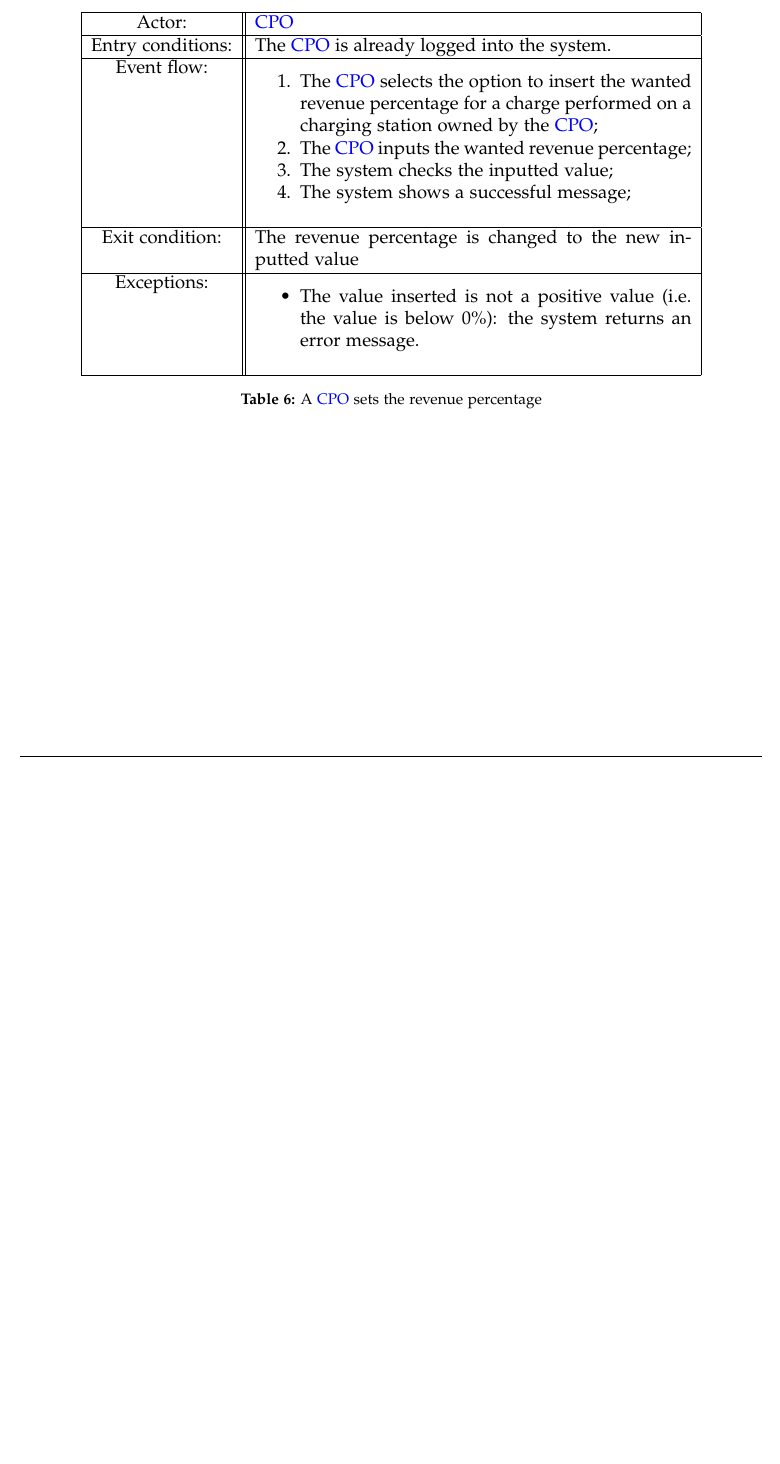
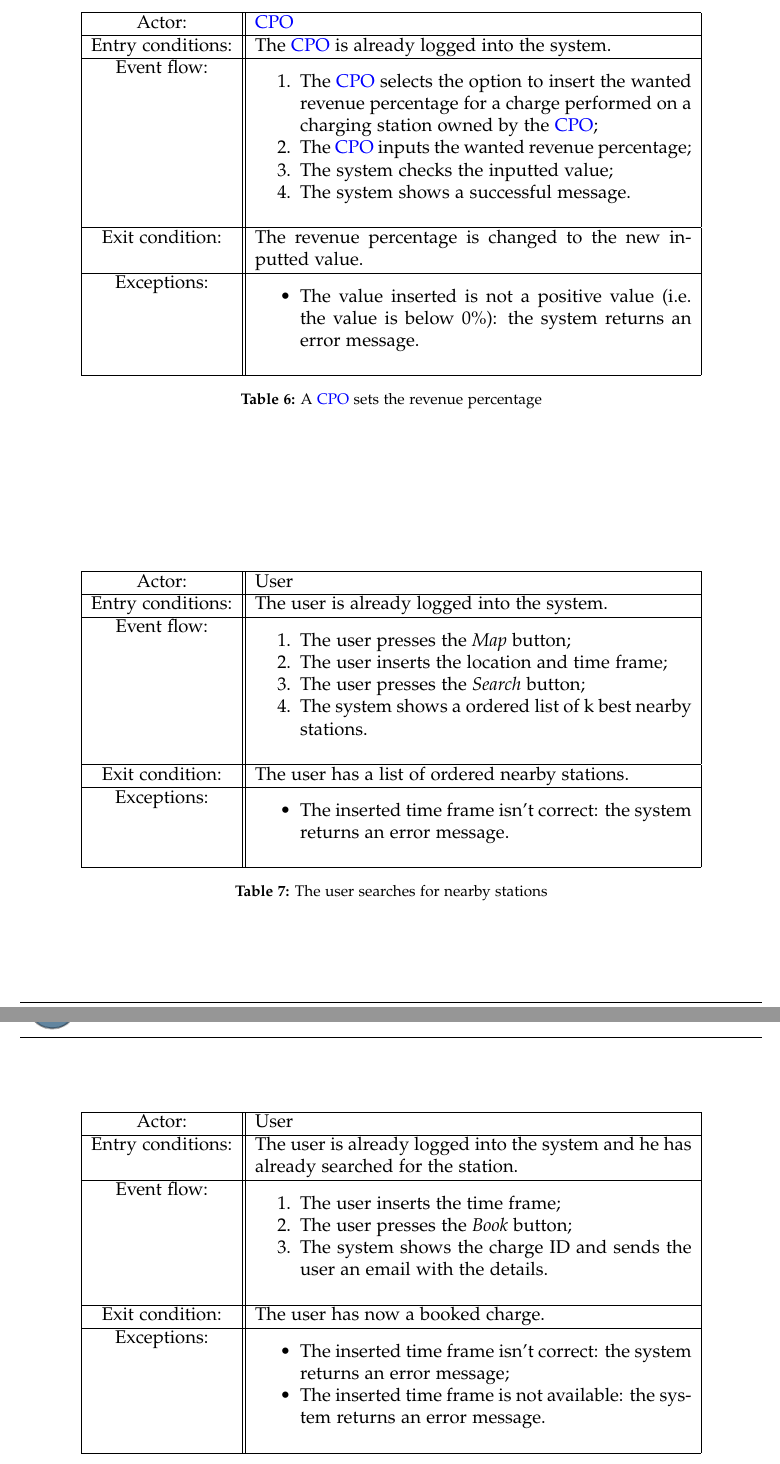
Before and after one commit to federico-mandelli/CoriglianoMandelliPignataro, a LaTeX thesis (RASD/RASD/main.tex, which reads RASD/RASD/SpecificRequirements.tex): part of page 20 of 48 before the commit and two parts of pages 20 and 21 of 51 after it, the two joined at a grey line, cut so that both start at the same text, the shorter picture padded with empty space. The pictures show the PDF file RASD/RASD/main.pdf that the author committed with the source.

Commit message:
[UseCase] Added some use case and adjusted grammar

```diff
--- a/RASD/RASD/SpecificRequirements.tex
+++ b/RASD/RASD/SpecificRequirements.tex
@@ -162,18 +162,18 @@ An internet connection should also be present in order to make the system reacha
     \begin{center}
         \begin{tabular}{|c||p{10cm}|}
             \hline
-                Actor: & User\\
+            Actor:            & User                                               \\
             \hline
-                Entry conditions: & The user doesn't have any account on the platform \\
+            Entry conditions: & The user doesn't have any account on the platform. \\
             \hline
-                Event flow: &
+            Event flow:       &
             \begin{enumerate}
                 \item The user presses the \textit{Register} button;
                 \item The user enters name, surname, birthday, email, password, payment method;
                 \item The user presses the confirmation button;
                 \item The system sends a confirmation email to the provided email address;
                 \item The user presses a link in the confirmation email;
-                    \item The system shows a success message;
+                \item The system shows a success message.
             \end{enumerate}
             \\
             \hline
@@ -183,2 +183,4 @@ An internet connection should also be present in order to make the system reacha
             \begin{itemize}
                 \item The user takes more than 15 minutes to press the confirmation email: In this case the account won't be created, the system will notify the user and all the process should be redone;
+                \item The user inserts an already registered email to the system: the system notifies the user without letting the process continue;
+                \item The user doesn't insert some required information: the system notifies the user without letting the process continue.
@@ -320,13 +320,137 @@ An internet connection should also be present in order to make the system reacha
     \caption{A \ac{CPO} sets the revenue percentage}
 \end{table}
 
+% User gets nearby charging stations
+\begin{table}[h]
+    \begin{center}
+        \begin{tabular}{|c||p{10cm}|}
+            \hline
+            Actor:            & User                                            \\
+            \hline
+            Entry conditions: & The user is already logged into the system.     \\
+            \hline
+            Event flow:       &
+            \begin{enumerate}
+                \item The user presses the \textit{Map} button;
+                \item The user inserts the location and time frame;
+                \item The user presses the \textit{Search} button;
+                \item The system shows a ordered list of k best nearby stations.
+            \end{enumerate}
+            \\
+            \hline
+            Exit condition:   & The user has a list of ordered nearby stations. \\
+            \hline
+            Exceptions:       &
+            \begin{itemize}
+                \item The inserted time frame isn't correct: the system returns an error message.
+            \end{itemize}
+            \\
+            \hline
+        \end{tabular}
+    \end{center}
+    \caption{The user searches for nearby stations}
+\end{table}
+
+% User books a charge
+\begin{table}[h]
+    \begin{center}
+        \begin{tabular}{|c||p{10cm}|}
+            \hline
+            Actor:            & User                                                                                    \\
+            \hline
+            Entry conditions: & The user is already logged into the system and he has already searched for the station. \\
+            \hline
+            Event flow:       &
+            \begin{enumerate}
+                \item The user inserts the time frame;
+                \item The user presses the \textit{Book} button;
+                \item The system shows the charge ID and sends the user an email with the details.
+            \end{enumerate}
+            \\
+            \hline
+            Exit condition:   & The user has now a booked charge.                                                       \\
+            \hline
+            Exceptions:       &
+            \begin{itemize}
+                \item The inserted time frame isn't correct: the system returns an error message;
+                \item The inserted time frame is not available: the system returns an error message.
+            \end{itemize}
+            \\
+            \hline
+        \end{tabular}
+    \end{center}
+    \caption{User books a charge}
+\end{table}
+
+% User pays for a charge
+\begin{table}[h]
+    \begin{center}
+        \begin{tabular}{|c||p{10cm}|}
+            \hline
+            Actor:            & User                                                                                       \\
+            \hline
+            Entry conditions: & The user is already logged into the system and there is an already existing booked charge. \\
+            \hline
+            Event flow:       &
+            \begin{enumerate}
+                \item The user presses the \textit{Pay} button near the booked charge;
+                \item The system asks for a confirmation;
+                \item The user presses the \textit{Confirm} button;
+                \item The system performs the payment, marks the charge as enabled and sends a confirmation email.
+            \end{enumerate}
+            \\
+            \hline
+            Exit condition:   & A booked charge is paid.                                                                   \\
+            \hline
+            Exceptions:       &
+            \begin{itemize}
+                \item The charge does not exist: the system returns an error message;
+                \item The charge does not belong to the user: the system returns an error message;
+                \item The payment fails: the system returns an error message.
+            \end{itemize}
+            \\
+            \hline
+        \end{tabular}
+    \end{center}
+    \caption{User pays for a charge}
+\end{table}
+
+% User cancels a charge
+\begin{table}[h]
+    \begin{center}
+        \begin{tabular}{|c||p{10cm}|}
+            \hline
+            Actor:            & User                                                                                       \\
+            \hline
+            Entry conditions: & The user is already logged into the system and there is an already existing booked charge. \\
+            \hline
+            Event flow:       &
+            \begin{enumerate}
+                \item The user presses the \textit{Cancel} button near the booked charge;
+                \item The system asks for a confirmation;
+                \item The user presses the \textit{Confirm} button;
+                \item The system cancels the charge and in case of an already paid one, it refunds the user;
+                \item The system sends a confirmation email.
+            \end{enumerate}
+            \\
+            \hline
+            Exit condition:   & A previously booked charge is canceled.                                                    \\
+            \hline
+            Exceptions:       &
+            \begin{itemize}
+                \item The charge does not exist: the system returns an error message;
+                \item The charge does not belong to the user: the system returns an error message.
+            \end{itemize}
+            \\
+            \hline
+        \end{tabular}
+    \end{center}
+    \caption{User cancels a charge}
+\end{table}
+
 \todo[inline]{Other use cases to do:\\
     - CPO sets a special offer\\
-    - user gets the nearby charging stations\\
-    - user books a charge\\
-    - user pays for a charge\\
     - user performs a charge\\
-    - user cancels a charge\\
     - system suggests charge via calendar\\
     - CPOmaintainer logs into CPMS\\
     - CPOmaintainer adds stations to CPMS\\
@@ -378,3 +501,6 @@ An internet connection should also be present in order to make the system reacha
     \begin{center}
         \includegraphics[keepaspectratio, width=16cm]{Sequence/cpo-adds-cpms-to-emall.png}
         \caption{\ac{CPO} adds a \ac{CPMS} into eMall}
+    \end{center}
+\end{figure}
+\begin{figure}[!h]
```
Also changed, not shown: RASD/RASD/OverallDescription.tex (+3 -1 lines), RASD/RASD/Sequence/cpo-adds-cpms-to-emall.png, RASD/RASD/Sequence/cpo-sets-revenue-percentage.png (added), RASD/RASD/Sequence/cpo-signs-up.png, RASD/RASD/main.pdf, RASD/RASD/SpecificRequirements.tex (62 more changed lines), 2 other files. Lines whose indentation alone changed are shown as unchanged.
